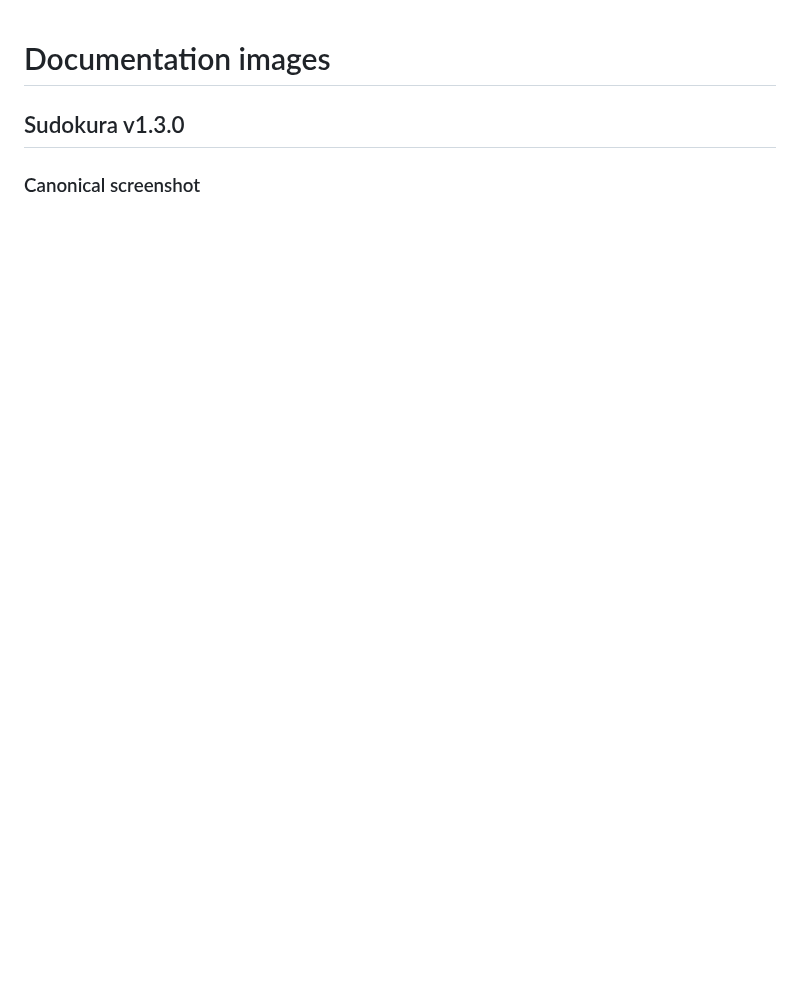
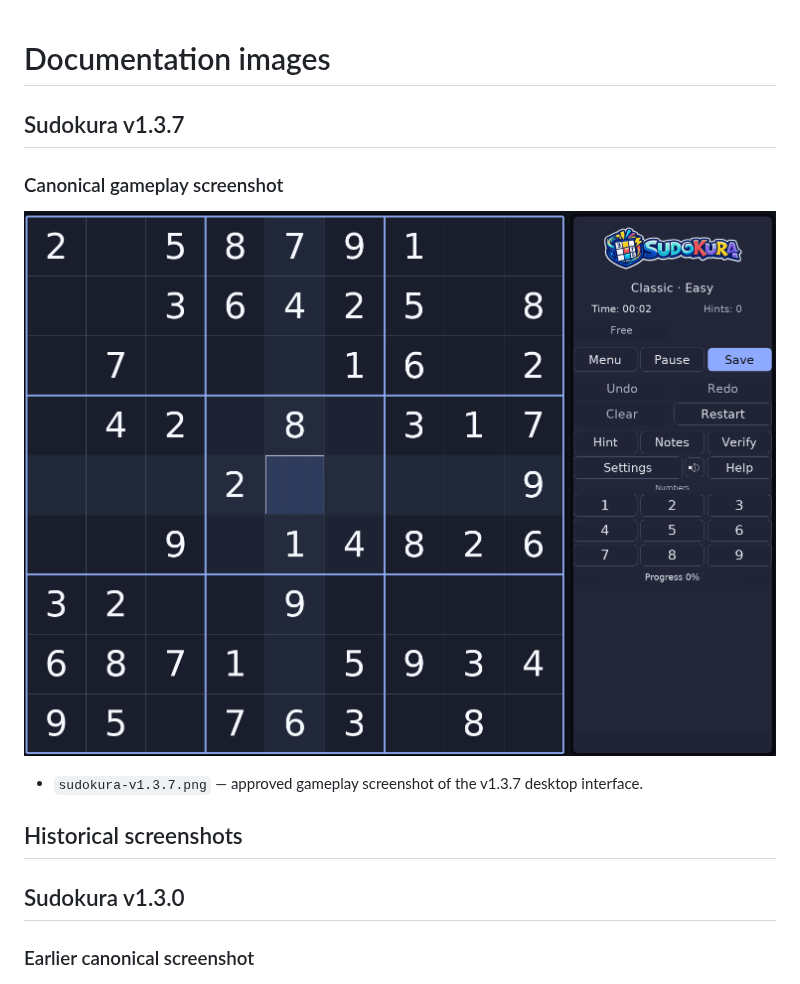
Before and after one commit to santirodriguez/Sudokura, a Markdown page: docs/images/README.md, the part around the change. GitHub-like rendering; blank space fills up the shorter version.

Commit message:
docs: Finalize v1.3.7 screenshots and references [skip ci]

```diff
--- a/docs/images/README.md
+++ b/docs/images/README.md
@@ -1,8 +1,18 @@
 # Documentation images
+
+## Sudokura v1.3.7
+
+### Canonical gameplay screenshot
+
+[![Sudokura v1.3.7 gameplay](sudokura-v1.3.7.png)](sudokura-v1.3.7.png)
+
+- `sudokura-v1.3.7.png` — approved gameplay screenshot of the v1.3.7 desktop interface.
+
+## Historical screenshots
 
 ## Sudokura v1.3.0
 
-### Canonical screenshot
+### Earlier canonical screenshot
 
 <p align="center"><a href="sudokura-v1.3.0.png"><img src="sudokura-v1.3.0.png" alt="Sudokura v1.3.0" width="900"></a></p>
 
```
Also changed, not shown: AGENTS.md (+1 -1 lines), README.md (+3 -3 lines), docs/images/sudokura-v1.3.7.png (renamed from docs/images/sudokura-v1.3.4.png).
